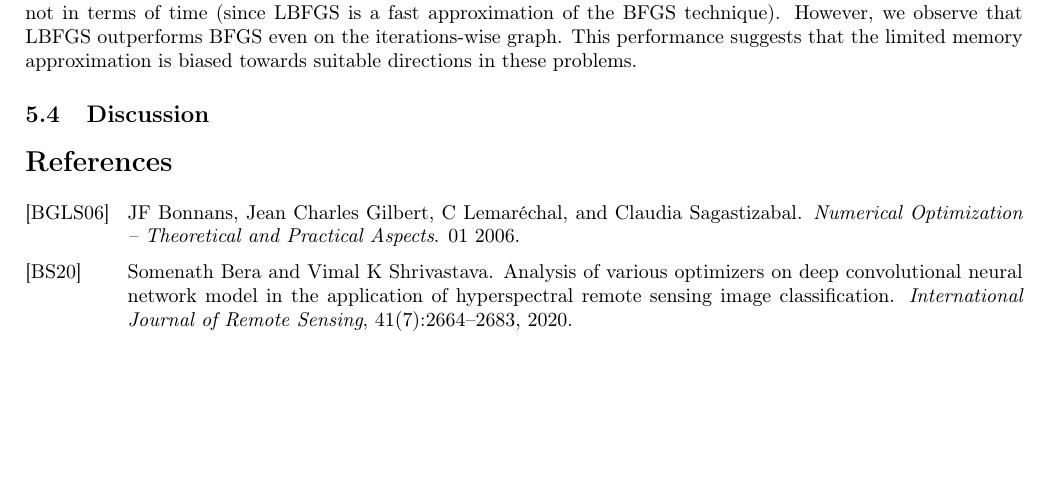
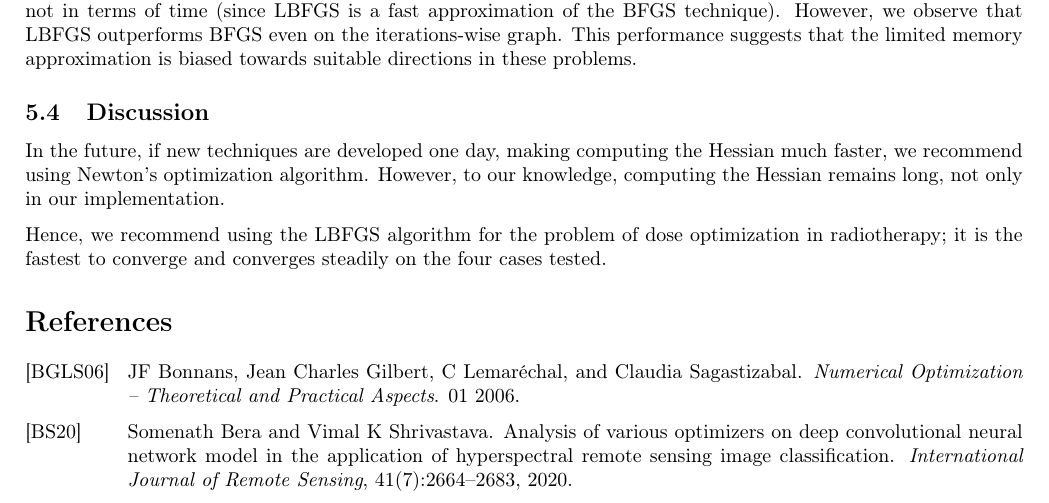
Before and after one commit to pauldubois98/PhD, a LaTeX paper (3_dosimetry_optimization/3_main.tex, which reads 3_dosimetry_optimization/3_content.tex): part of page 12 of 13, cut so that both start at the same text, the shorter picture padded with empty space. Compiled offline with pdfLaTeX.

Commit message:
Discussion §

```diff
--- a/3_dosimetry_optimization/3_content.tex
+++ b/3_dosimetry_optimization/3_content.tex
@@ -539,6 +539,11 @@ However, we observe that LBFGS outperforms BFGS even on the iterations-wise grap
 This performance suggests that the limited memory approximation is biased towards suitable directions in these problems.
 
 \subsection{Discussion}
+In the future, if new techniques are developed one day, making computing the Hessian much faster, we recommend using Newton's optimization algorithm.
+However, to our knowledge, computing the Hessian remains long, not only in our implementation.
+
+Hence, we recommend using the LBFGS algorithm for the problem of dose optimization in radiotherapy;
+it is the fastest to converge and converges steadily on the four cases tested.
 
 % meta optim approach
 % review
```
